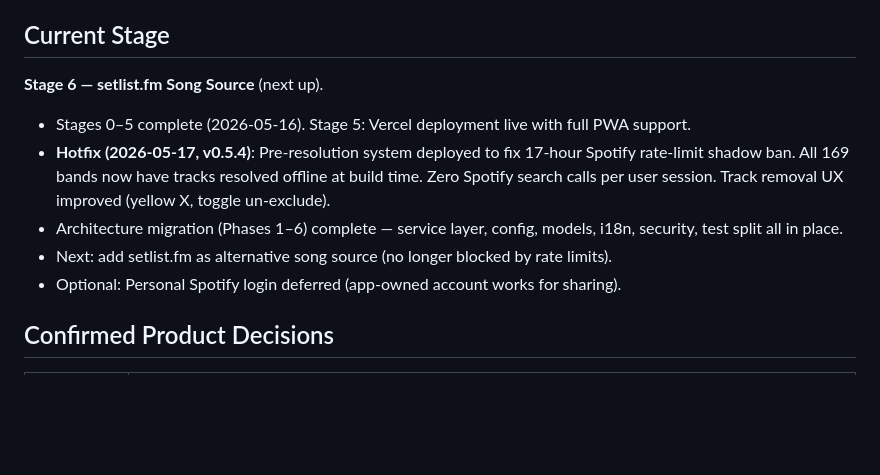
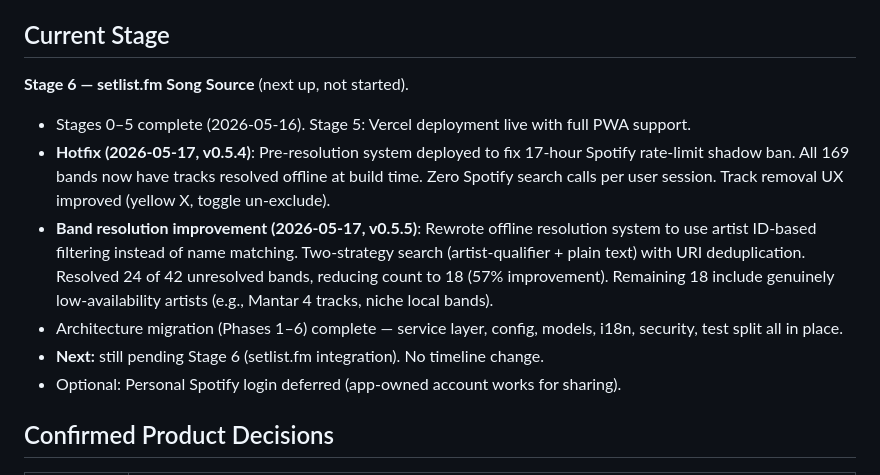
Before and after one commit to Soulferatu/Lazy-Music-Buddy-4-Spotify, a Markdown page: CLAUDE.md, the part around one of its changes. GitHub-like rendering; blank space fills up the shorter version.

```diff
--- a/CLAUDE.md
+++ b/CLAUDE.md
@@ -16,12 +16,13 @@ The app must be installable as a PWA, work on mobile and desktop, and never comm
 
 ## Current Stage
 
-**Stage 6 — setlist.fm Song Source** (next up).
+**Stage 6 — setlist.fm Song Source** (next up, not started).
 
 - Stages 0–5 complete (2026-05-16). Stage 5: Vercel deployment live with full PWA support.
 - **Hotfix (2026-05-17, v0.5.4)**: Pre-resolution system deployed to fix 17-hour Spotify rate-limit shadow ban. All 169 bands now have tracks resolved offline at build time. Zero Spotify search calls per user session. Track removal UX improved (yellow X, toggle un-exclude).
+- **Band resolution improvement (2026-05-17, v0.5.5)**: Rewrote offline resolution system to use artist ID-based filtering instead of name matching. Two-strategy search (artist-qualifier + plain text) with URI deduplication. Resolved 24 of 42 unresolved bands, reducing count to 18 (57% improvement). Remaining 18 include genuinely low-availability artists (e.g., Mantar 4 tracks, niche local bands).
 - Architecture migration (Phases 1–6) complete — service layer, config, models, i18n, security, test split all in place.
-- Next: add setlist.fm as alternative song source (no longer blocked by rate limits).
+- **Next:** still pending Stage 6 (setlist.fm integration). No timeline change.
 - Optional: Personal Spotify login deferred (app-owned account works for sharing).
 
 ## Confirmed Product Decisions
```
Also changed, not shown: other parts of CLAUDE.md (+26 -2 lines), PHASES.md (+11 -1 lines).
